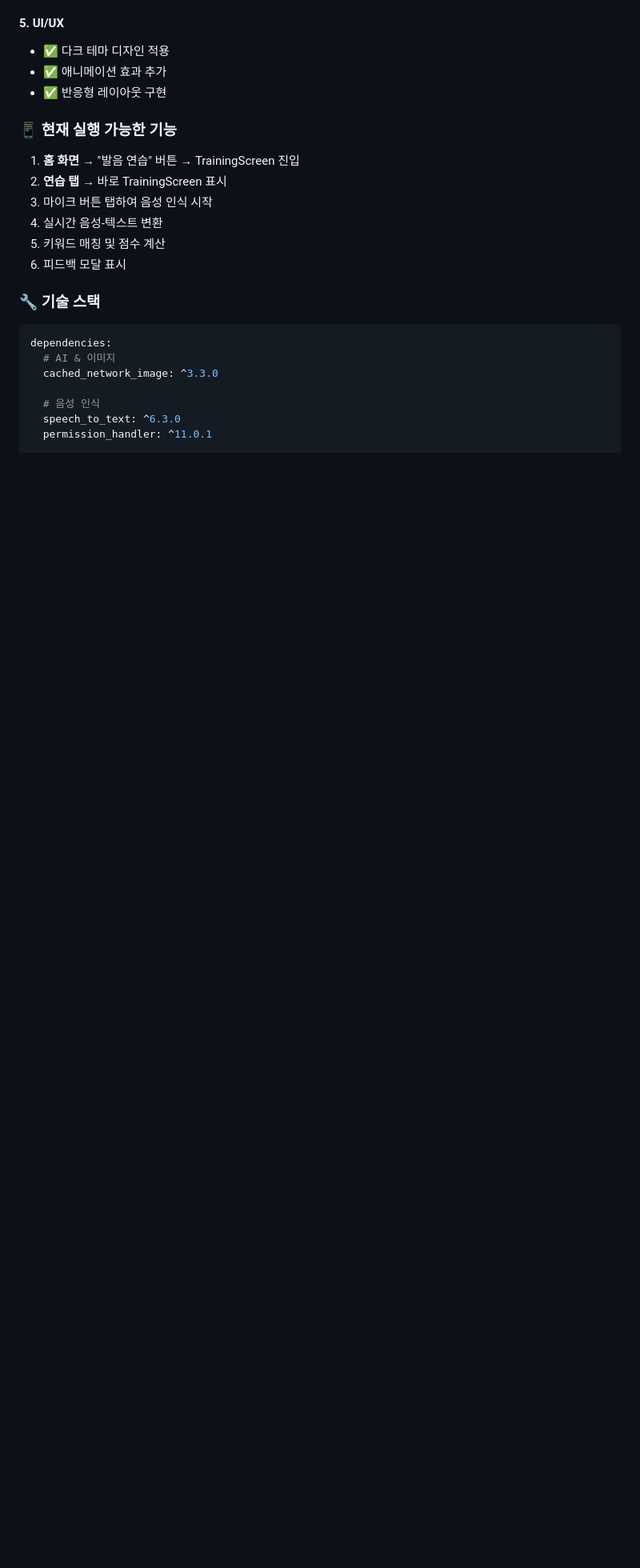
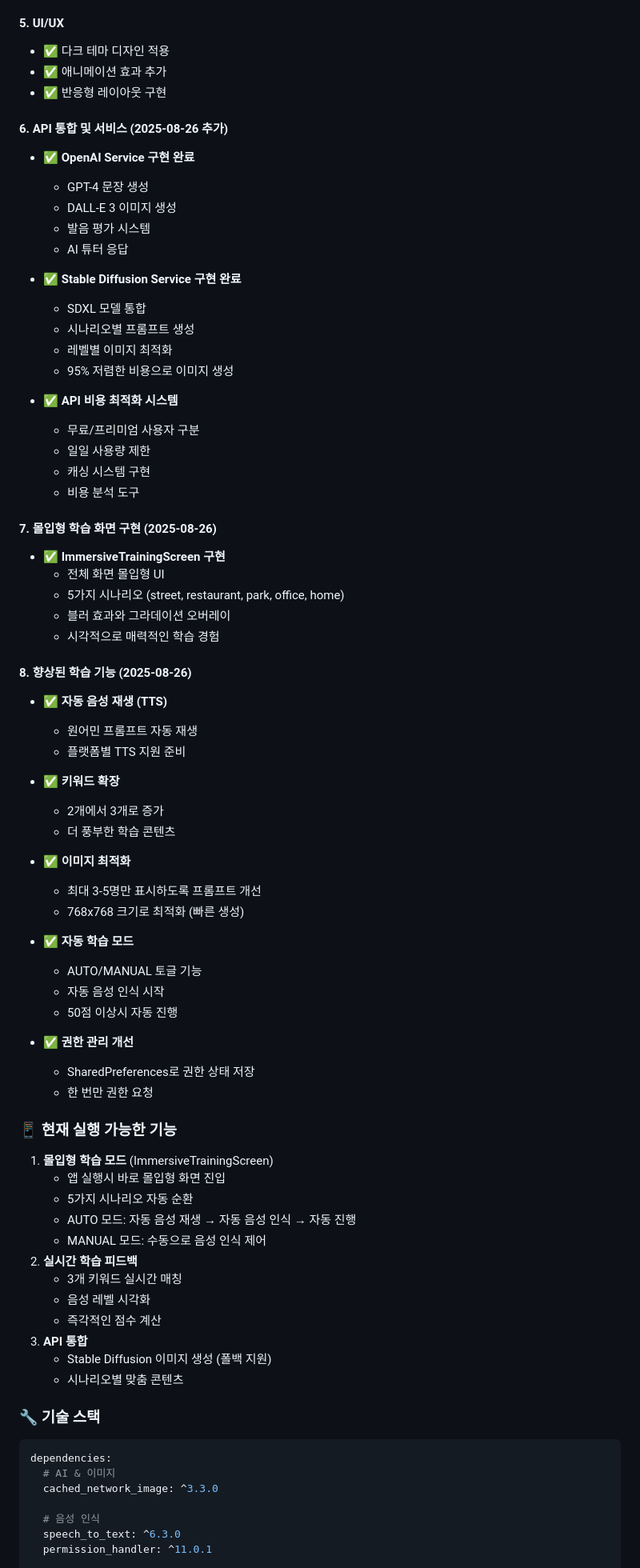
Before and after one commit to leon0999/englishear, a Markdown page: next_prompt.md, the part around one of its changes. Shown at 80% size. GitHub-like rendering; blank space fills up the shorter version.

Commit message:
📝 프로젝트 진행상황 업데이트 (2025-08-26)
- API 서비스 구현 완료 (OpenAI, Stable Diffusion)
- 몰입형 학습 화면 구현
- 자동 학습 모드 추가
- 키워드 3개로 확장
- 권한 관리 개선

🤖 Generated with [Claude Code](https://claude.ai/code)

Co-Authored-By: Claude <noreply@anthropic.com>

````diff
--- a/next_prompt.md
+++ b/next_prompt.md
@@ -40,13 +40,67 @@
 - ✅ 애니메이션 효과 추가
 - ✅ 반응형 레이아웃 구현
 
+#### 6. API 통합 및 서비스 (2025-08-26 추가)
+- ✅ **OpenAI Service 구현 완료**
+  - GPT-4 문장 생성
+  - DALL-E 3 이미지 생성
+  - 발음 평가 시스템
+  - AI 튜터 응답
+
+- ✅ **Stable Diffusion Service 구현 완료**
+  - SDXL 모델 통합
+  - 시나리오별 프롬프트 생성
+  - 레벨별 이미지 최적화
+  - 95% 저렴한 비용으로 이미지 생성
+
+- ✅ **API 비용 최적화 시스템**
+  - 무료/프리미엄 사용자 구분
+  - 일일 사용량 제한
+  - 캐싱 시스템 구현
+  - 비용 분석 도구
+
+#### 7. 몰입형 학습 화면 구현 (2025-08-26)
+- ✅ **ImmersiveTrainingScreen 구현**
+  - 전체 화면 몰입형 UI
+  - 5가지 시나리오 (street, restaurant, park, office, home)
+  - 블러 효과와 그라데이션 오버레이
+  - 시각적으로 매력적인 학습 경험
+
+#### 8. 향상된 학습 기능 (2025-08-26)
+- ✅ **자동 음성 재생 (TTS)**
+  - 원어민 프롬프트 자동 재생
+  - 플랫폼별 TTS 지원 준비
+
+- ✅ **키워드 확장**
+  - 2개에서 3개로 증가
+  - 더 풍부한 학습 콘텐츠
+
+- ✅ **이미지 최적화**
+  - 최대 3-5명만 표시하도록 프롬프트 개선
+  - 768x768 크기로 최적화 (빠른 생성)
+
+- ✅ **자동 학습 모드**
+  - AUTO/MANUAL 토글 기능
+  - 자동 음성 인식 시작
+  - 50점 이상시 자동 진행
+
+- ✅ **권한 관리 개선**
+  - SharedPreferences로 권한 상태 저장
+  - 한 번만 권한 요청
+
 ### 📱 현재 실행 가능한 기능
-1. **홈 화면** → "발음 연습" 버튼 → TrainingScreen 진입
-2. **연습 탭** → 바로 TrainingScreen 표시
-3. 마이크 버튼 탭하여 음성 인식 시작
-4. 실시간 음성-텍스트 변환
-5. 키워드 매칭 및 점수 계산
-6. 피드백 모달 표시
+1. **몰입형 학습 모드** (ImmersiveTrainingScreen)
+   - 앱 실행시 바로 몰입형 화면 진입
+   - 5가지 시나리오 자동 순환
+   - AUTO 모드: 자동 음성 재생 → 자동 음성 인식 → 자동 진행
+   - MANUAL 모드: 수동으로 음성 인식 제어
+2. **실시간 학습 피드백**
+   - 3개 키워드 실시간 매칭
+   - 음성 레벨 시각화
+   - 즉각적인 점수 계산
+3. **API 통합**
+   - Stable Diffusion 이미지 생성 (폴백 지원)
+   - 시나리오별 맞춤 콘텐츠
 
 ### 🔧 기술 스택
 ```yaml
````
Also changed, not shown: other parts of next_prompt.md (+30 -7 lines).
